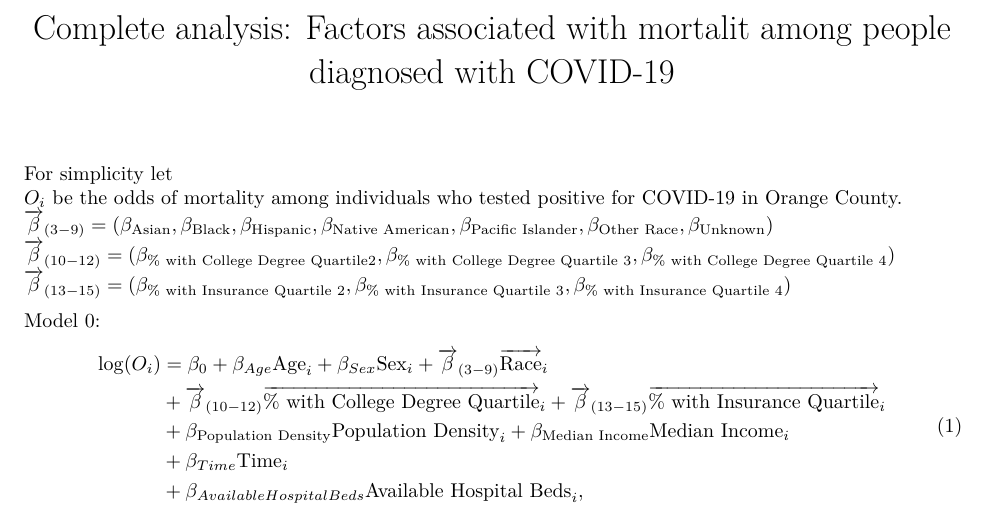
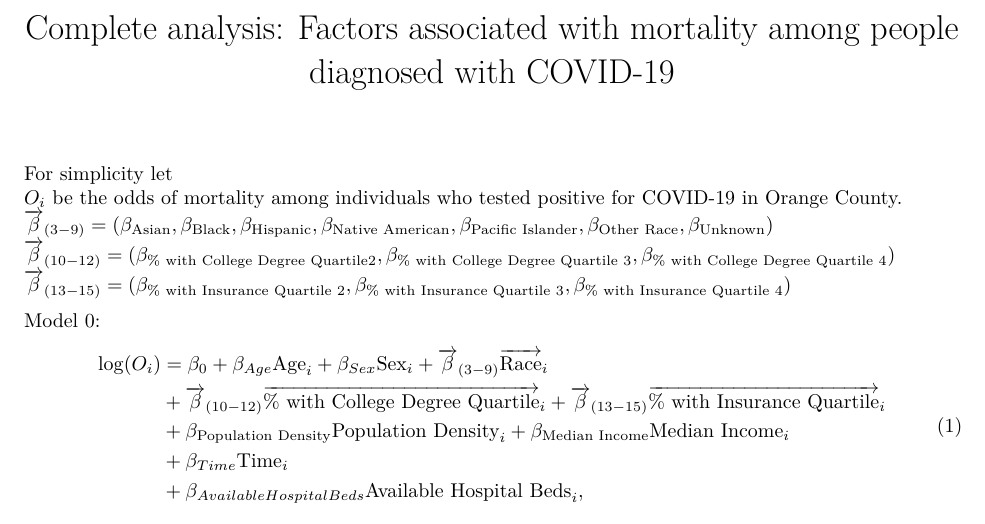
Before and after one commit to mfadrigo/oc-positivity-plus, an R Markdown document (analysis/complete-analysis-factors-associated-with-mortality-OC.Rmd): part of the page, cut so that both start at the same text. Rendered offline with R 4.5, knitr and Pandoc, then LaTeX, with nearby package versions; the code chunks are not run, so their results and figures are left out.

Commit message:
Fixed title

```diff
--- a/analysis/complete-analysis-factors-associated-with-mortality-OC.Rmd
+++ b/analysis/complete-analysis-factors-associated-with-mortality-OC.Rmd
@@ -1,5 +1,5 @@
 ---
-title: "Complete analysis: Factors associated with mortalit among people diagnosed
+title: "Complete analysis: Factors associated with mortality among people diagnosed
   with COVID-19"
 output:
   pdf_document:
```
